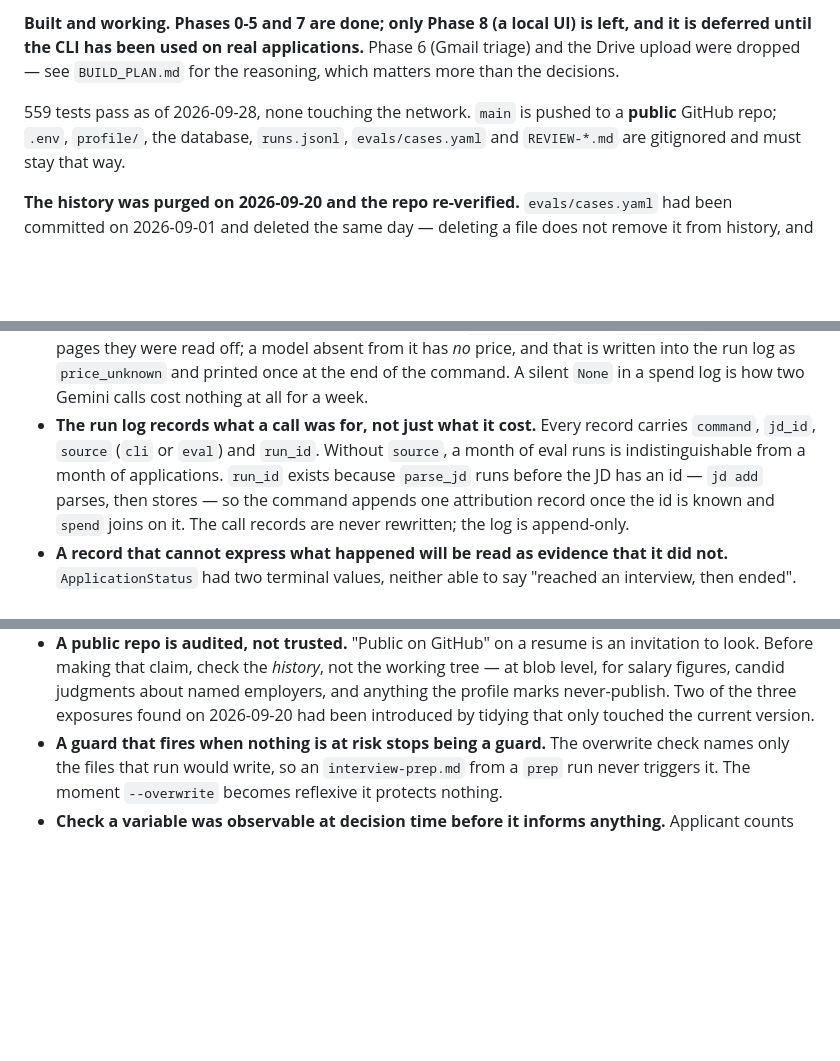
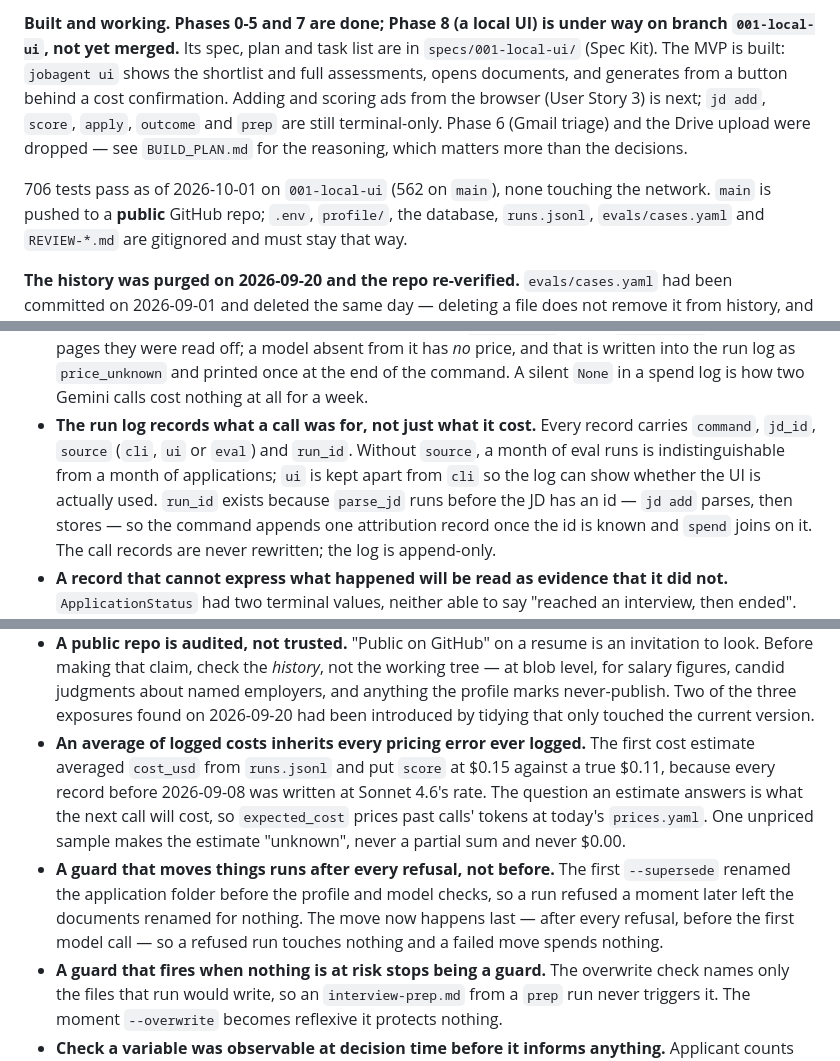
Before and after one commit to AlanBronTech/job-agent, a Markdown page: CLAUDE.md, 3 parts joined by grey strips. GitHub-like rendering; blank space fills up the shorter version.

Commit message:
CLAUDE.md: Phase 8 status, jobagent ui, --supersede, source ui, two new invariants
Status moves to 2026-10-01 with the UI MVP on 001-local-ui. Stack lists
the UI dependencies. The invariants gain the estimate that inherited
old pricing errors and the supersede that ran before the refusals.
Test count corrected: main had 562, not 559.

Co-Authored-By: Claude Opus 5.5 <noreply@anthropic.com>

```diff
--- a/CLAUDE.md
+++ b/CLAUDE.md
@@ -185,10 +187,16 @@ on a tab stop at **16.93cm**.
 
-**Built and working. Phases 0-5 and 7 are done; only Phase 8 (a local UI) is
-left, and it is deferred until the CLI has been used on real applications.**
-Phase 6 (Gmail triage) and the Drive upload were dropped — see `BUILD_PLAN.md`
-for the reasoning, which matters more than the decisions.
+**Built and working. Phases 0-5 and 7 are done; Phase 8 (a local UI) is under
+way on branch `001-local-ui`, not yet merged.** Its spec, plan and task list
+are in `specs/001-local-ui/` (Spec Kit). The MVP is built: `jobagent ui` shows
+the shortlist and full assessments, opens documents, and generates from a
+button behind a cost confirmation. Adding and scoring ads from the browser
+(User Story 3) is next; `jd add`, `score`, `apply`, `outcome` and `prep` are
+still terminal-only. Phase 6 (Gmail triage) and the Drive upload were
+dropped — see `BUILD_PLAN.md` for the reasoning, which matters more than the
+decisions.
 
-559 tests pass as of 2026-09-28, none touching the network. `main` is pushed
+706 tests pass as of 2026-10-01 on `001-local-ui` (562 on `main`), none
+touching the network. `main` is pushed
 to a **public** GitHub repo; `.env`, `profile/`, the database, `runs.jsonl`,
 `evals/cases.yaml` and `REVIEW-*.md` are gitignored and must stay that way.
 
@@ -309,9 +320,10 @@ exists.
   end of the command. A silent `None` in a spend log is how two Gemini calls
   cost nothing at all for a week.
 - **The run log records what a call was for, not just what it cost.** Every
-  record carries `command`, `jd_id`, `source` (`cli` or `eval`) and `run_id`.
-  Without `source`, a month of eval runs is indistinguishable from a month of
-  applications. `run_id` exists because `parse_jd` runs before the JD has an
+  record carries `command`, `jd_id`, `source` (`cli`, `ui` or `eval`) and
+  `run_id`. Without `source`, a month of eval runs is indistinguishable from a
+  month of applications; `ui` is kept apart from `cli` so the log can show
+  whether the UI is actually used. `run_id` exists because `parse_jd` runs before the JD has an
   id — `jd add` parses, then stores — so the command appends one attribution
   record once the id is known and `spend` joins on it. The call records are
   never rewritten; the log is append-only.
@@ -392,6 +404,19 @@ exists.
   named employers, and anything the profile marks never-publish. Two of the
   three exposures found on 2026-09-20 had been introduced by tidying that only
   touched the current version.
+- **An average of logged costs inherits every pricing error ever logged.** The
+  first cost estimate averaged `cost_usd` from `runs.jsonl` and put `score` at
+  $0.15 against a true $0.11, because every record before 2026-09-08 was
+  written at Sonnet 4.6's rate. The question an estimate answers is what the
+  next call will cost, so `expected_cost` prices past calls' tokens at today's
+  `prices.yaml`. One unpriced sample makes the estimate "unknown", never a
+  partial sum and never $0.00.
+- **A guard that moves things runs after every refusal, not before.** The first
+  `--supersede` renamed the application folder before the profile and model
+  checks, so a run refused a moment later left the documents renamed for
+  nothing. The move now happens last — after every refusal, before the first
+  model call — so a refused run touches nothing and a failed move spends
+  nothing.
 - **A guard that fires when nothing is at risk stops being a guard.** The
   overwrite check names only the files that run would write, so an
   `interview-prep.md` from a `prep` run never triggers it. The moment
```
Also changed, not shown: other parts of CLAUDE.md (+8 -3 lines).
